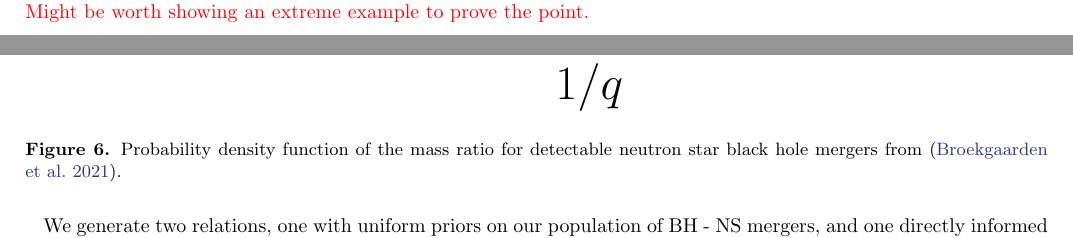
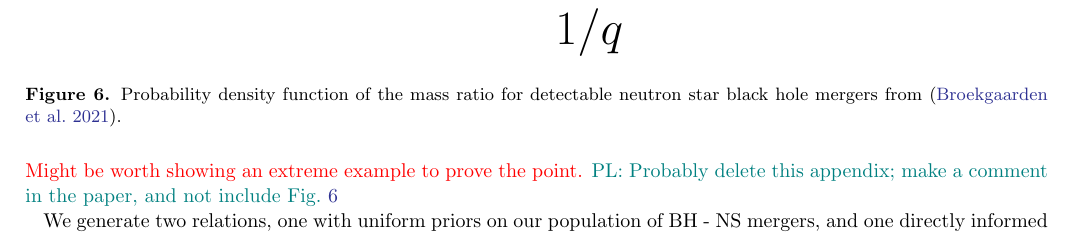
Before and after one commit to EckerChristian/MCLambdaBHNS, a LaTeX paper (paper.tex): two parts of pages 5 and 6 of 8 before the commit and part of page 6 of 8 after it, the two joined at a grey line, cut so that both start at the same text. Compiled offline with pdfLaTeX.

Commit message:
comment on Appendix

```diff
--- a/paper.tex
+++ b/paper.tex
@@ -9,6 +9,9 @@
 \newcommand{\red}[1]{\textcolor{red}{#1}}
 \newcommand{\SM}[1]{\textcolor{blue}{SM: #1}}
 \newcommand{\CE}[1]{\textcolor{violet}{CE: #1}}
+\newcommand{\pdl}[1]{\textcolor{teal}{PL: #1}}
+
+
 
 \begin{document}
 
@@ -228,7 +231,7 @@ In this work, we have constructed priors using binaries containing neutron stars
 
 \section{Neutron star -- black hole merger prior generation}\label{sec:NSBH generation}
 
-\red{We should detail the prior generation for neutron star -- black hole here, in particular the independence of a mass ratio informed by population synthesis on the prior distributions and potentially the resultant posterior distributions. Might be worth showing an extreme example to prove the point.}
+\red{We should detail the prior generation for neutron star -- black hole here, in particular the independence of a mass ratio informed by population synthesis on the prior distributions and potentially the resultant posterior distributions. Might be worth showing an extreme example to prove the point.} \pdl{Probably delete this appendix; make a comment in the paper, and not include Fig.~\ref{fig:mass_ratio_distrbution}}
 
 We generate two relations, one with uniform priors on our population of BH - NS mergers, and one directly informed by state of the art binary population synthesis. We use the mass ratio distribution of \cite{2021Broekgaarden+}  (\red{ what particular model are we using?}) for the generation of our population synthesis informed priors. Figure \ref{fig:mass ratio distrbution} shows the distribution in mass ratio used for the generation of the prior.
 \begin{figure}
```
Also changed, not shown: paper.bbl, paper.tex (2 more changed lines), 7 other files.
